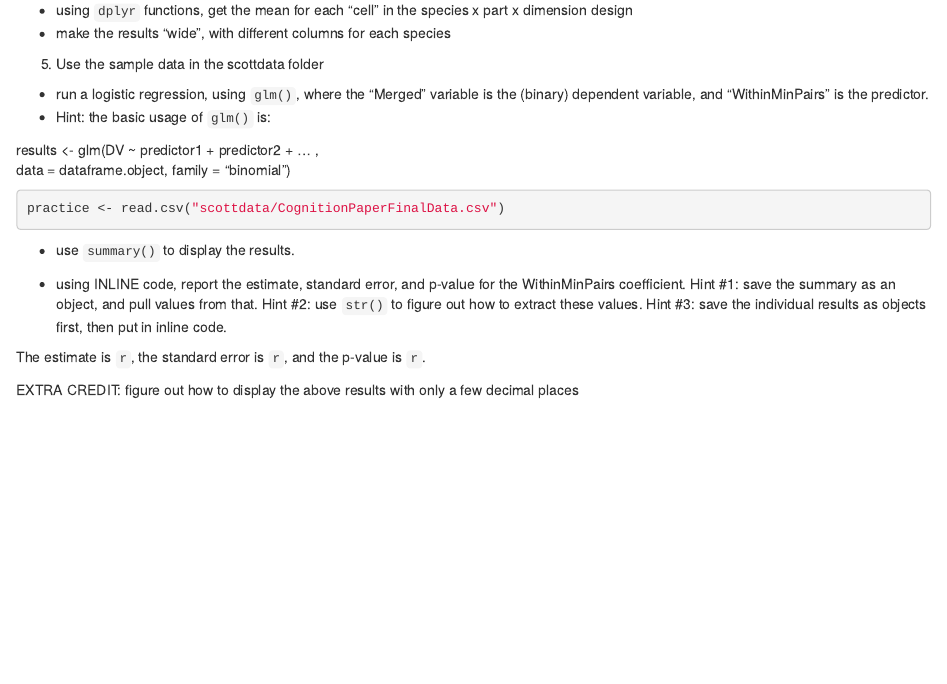
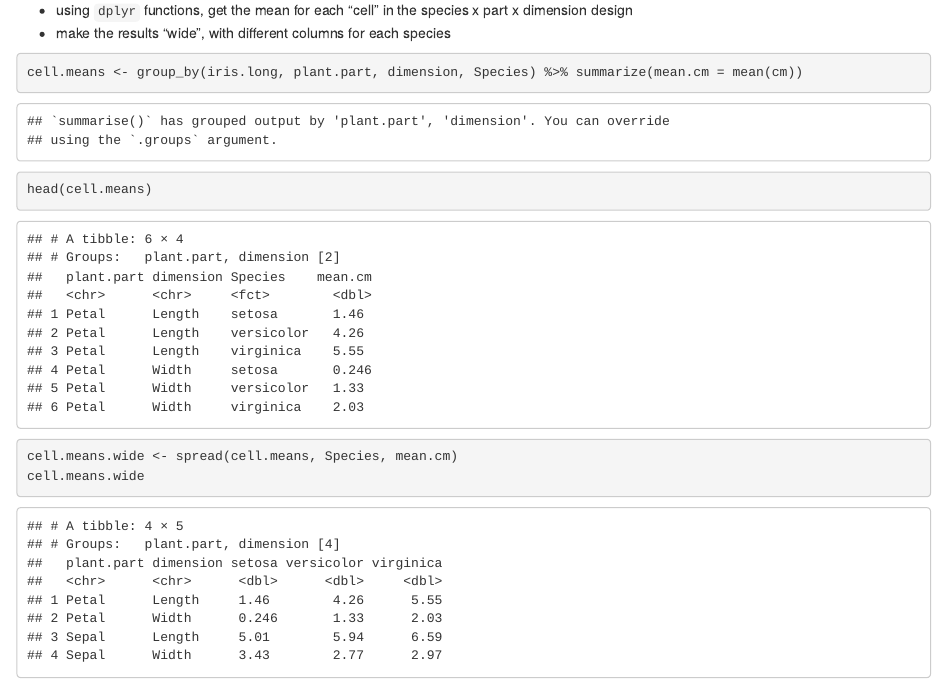
Before and after one commit to scottrjackson/r_programming_bsos_winter2018, an R Markdown document (day05/day05_practice.Rmd): the page in a window 1100 px wide, from 4930 px down. Rendered offline with R 4.5, knitr and Pandoc, with nearby package versions; common packages that the code uses without loading them are loaded.

Commit message:
final answers to Day 5 practice

````diff
--- a/day05/day05_practice.Rmd
+++ b/day05/day05_practice.Rmd
@@ -103,33 +103,9 @@ head(iris.long)
   - make the results "wide", with different columns for each species
 
 ```{r}
+cell.means <- group_by(iris.long, plant.part, dimension, Species) %>% summarize(mean.cm = mean(cm))
+head(cell.means)
+cell.means.wide <- spread(cell.means, Species, mean.cm)
+cell.means.wide
 
 ```
-
-5. Use the sample data in the scottdata folder
-  - run a logistic regression, using `glm()`, where the "Merged" variable is the (binary) dependent variable, and "WithinMinPairs" is the predictor.
-  - Hint: the basic usage of `glm()` is:
-
-results <- glm(DV ~ predictor1 + predictor2 + ...  ,
-               data = dataframe.object, family = "binomial")
-
-```{r}
-practice <- read.csv("scottdata/CognitionPaperFinalData.csv")
-
-```
-
-  - use `summary()` to display the results.
-
-```{r}
-
-```
-
-  - using INLINE code, report the estimate, standard error, and p-value for the WithinMinPairs coefficient.  Hint #1: save the summary as an object, and pull values from that. Hint #2: use `str()` to figure out how to extract these values. Hint #3: save the individual results as objects first, then put in inline code.
-
-```{r}
-
-```
-
-The estimate is `r`, the standard error is `r`, and the p-value is `r`.
-
-EXTRA CREDIT: figure out how to display the above results with only a few decimal places
````
